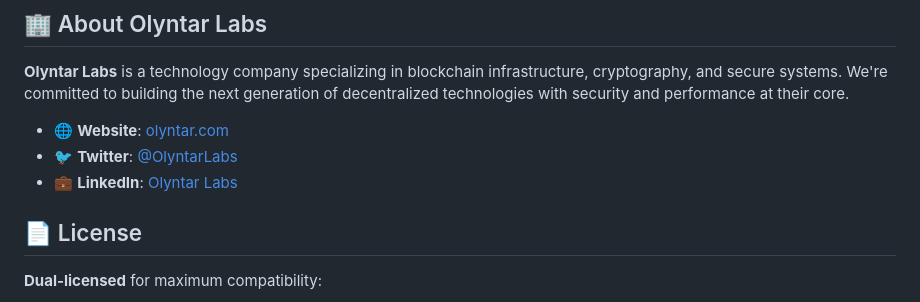
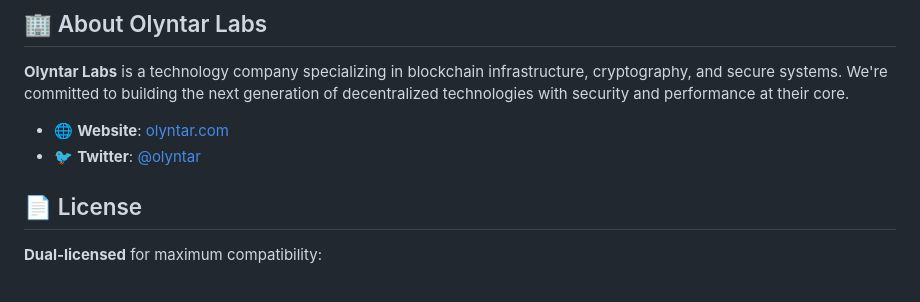
Before and after one commit to clockinchain/clock-rand, a Markdown page: README.md, the part around the change. GitHub-like rendering.

Commit message:
Update Olyntar Labs contact information

```diff
--- a/README.md
+++ b/README.md
@@ -431,8 +431,7 @@ We take security seriously and will respond promptly.
 **Olyntar Labs** is a technology company specializing in blockchain infrastructure, cryptography, and secure systems. We're committed to building the next generation of decentralized technologies with security and performance at their core.
 
 - 🌐 **Website**: [olyntar.com](https://olyntar.com)
-- 🐦 **Twitter**: [@OlyntarLabs](https://twitter.com/OlyntarLabs)
-- 💼 **LinkedIn**: [Olyntar Labs](https://linkedin.com/company/olyntar-labs)
+- 🐦 **Twitter**: [@olyntar](https://twitter.com/olyntar)
 
 ## 📄 License
 
```
